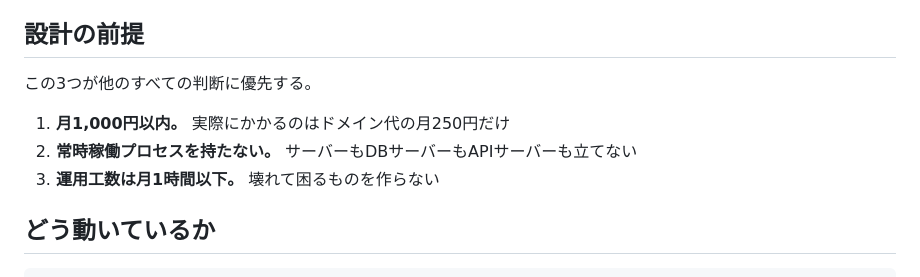
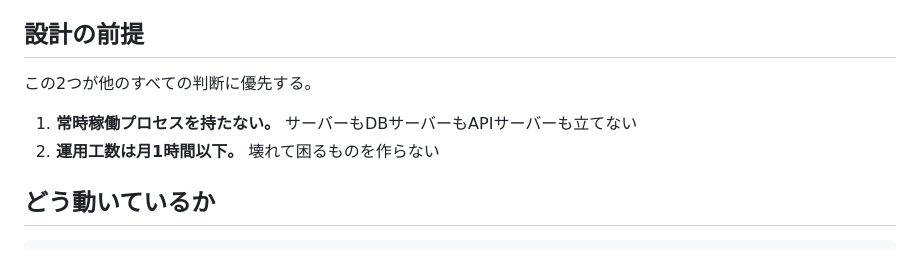
Before and after one commit to k3nsaku/KokkaiTimeline, a Markdown page: README.md, the part around the change. Drawn GitHub-style.

Commit message:
README の設計の前提を2つに絞る
Co-Authored-By: Claude Opus 5 <noreply@anthropic.com>

```diff
--- a/README.md
+++ b/README.md
@@ -22,11 +22,10 @@ LLM に「立場が変わったか」を判定させて事実として出すこ
 
 ## 設計の前提
 
-この3つが他のすべての判断に優先する。
+この2つが他のすべての判断に優先する。
 
-1. **月1,000円以内。** 実際にかかるのはドメイン代の月250円だけ
-2. **常時稼働プロセスを持たない。** サーバーもDBサーバーもAPIサーバーも立てない
-3. **運用工数は月1時間以下。** 壊れて困るものを作らない
+1. **常時稼働プロセスを持たない。** サーバーもDBサーバーもAPIサーバーも立てない
+2. **運用工数は月1時間以下。** 壊れて困るものを作らない
 
 ## どう動いているか
 
```
